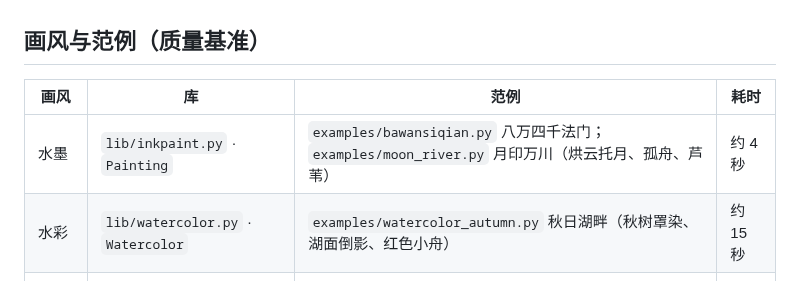
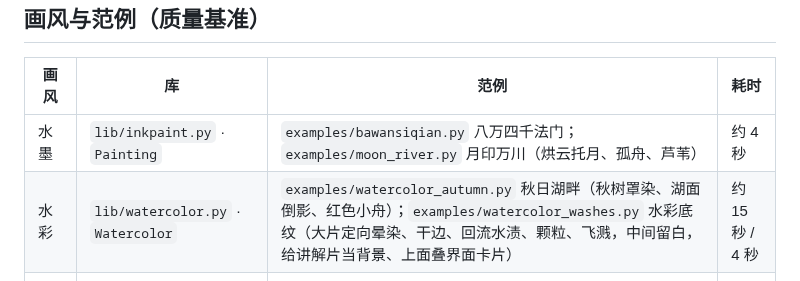
Before and after one commit to cloveric/claude-drawing-skill, a Markdown page: SKILL.md, the part around the change. Drawn GitHub-style.

```diff
--- a/SKILL.md
+++ b/SKILL.md
@@ -15,7 +15,7 @@ description: Claude 绘图 / Claude Drawing —— 不借助任何生图模型
 | 画风 | 库 | 范例 | 耗时 |
 |---|---|---|---|
 | 水墨 | `lib/inkpaint.py` · `Painting` | `examples/bawansiqian.py` 八万四千法门；`examples/moon_river.py` 月印万川（烘云托月、孤舟、芦苇） | 约 4 秒 |
-| 水彩 | `lib/watercolor.py` · `Watercolor` | `examples/watercolor_autumn.py` 秋日湖畔（秋树罩染、湖面倒影、红色小舟） | 约 15 秒 |
+| 水彩 | `lib/watercolor.py` · `Watercolor` | `examples/watercolor_autumn.py` 秋日湖畔（秋树罩染、湖面倒影、红色小舟）；`examples/watercolor_washes.py` 水彩底纹（大片定向晕染、干边、回流水渍、颗粒、飞溅，中间留白，给讲解片当背景、上面叠界面卡片） | 约 15 秒 / 4 秒 |
 | 剪纸拼贴 | `lib/papercut.py` · `Collage` | `examples/papercut_balloons.py` 热气球小镇（条纹热气球、笑脸太阳、纸云、小房子） | 约 30 秒 |
 | 韩国彩铅 | `lib/colorpencil.py` · `ColorPencil` | `examples/colorpencil_dessert.py` 午后甜点（草莓蛋糕、红茶、草莓） | 约 17 秒 |
 | 日本动漫 | `lib/anime.py` · `Anime` | `examples/anime_summer.py` 夏空（积雨云、乡间公路、电线杆、草帽女孩背影） | 约 30 秒 |
```
Also changed, not shown: README.md (+1 -0 lines), examples/watercolor_washes.jpg (added), 1 other file.
